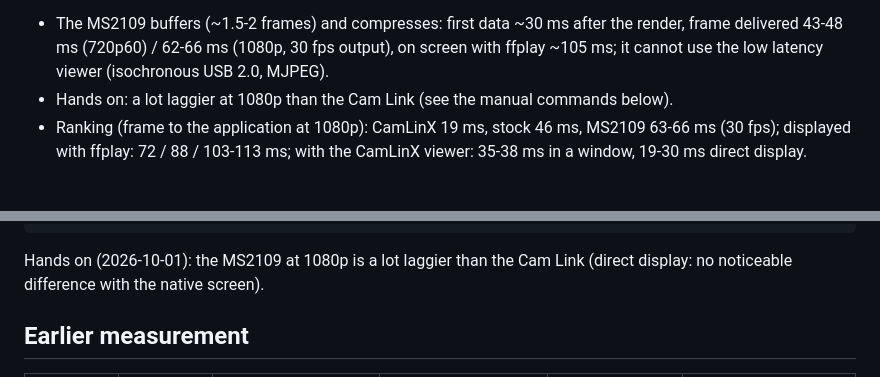
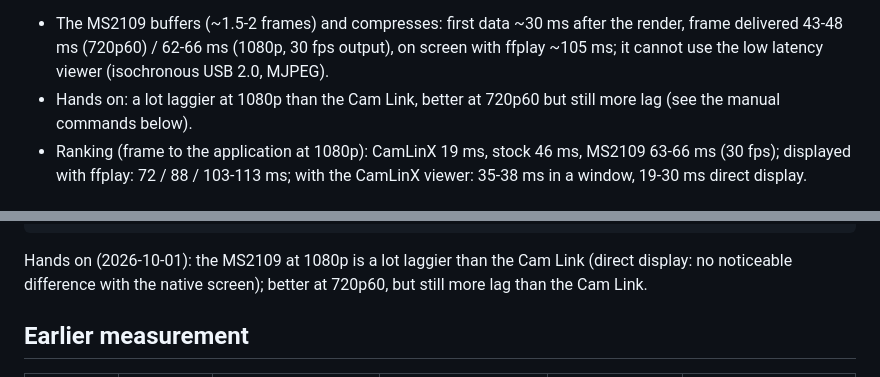
Before and after one commit to enjoy-digital/camlink_4k, a Markdown page: doc/LATENCY.md, 2 parts joined by grey strips. Drawn GitHub-style.

Commit message:
doc: LATENCY.md, MS2109 hands on at 720p60 (better, still more lag than the Cam Link)
Co-Authored-By: Claude Opus 5.5 (1M context) <noreply@anthropic.com>

````diff
--- a/doc/LATENCY.md
+++ b/doc/LATENCY.md
@@ -137,7 +137,8 @@ render:
 - The MS2109 buffers (~1.5-2 frames) and compresses: first data ~30 ms after the render, frame
   delivered 43-48 ms (720p60) / 62-66 ms (1080p, 30 fps output), on screen with ffplay ~105 ms;
   it cannot use the low latency viewer (isochronous USB 2.0, MJPEG).
-- Hands on: a lot laggier at 1080p than the Cam Link (see the manual commands below).
+- Hands on: a lot laggier at 1080p than the Cam Link, better at 720p60 but still more lag (see
+  the manual commands below).
 - Ranking (frame to the application at 1080p): CamLinX 19 ms, stock 46 ms, MS2109 63-66 ms
   (30 fps); displayed with ffplay: 72 / 88 / 103-113 ms; with the CamLinX viewer: 35-38 ms in a
   window, 19-30 ms direct display.
@@ -175,7 +176,8 @@ pkill -x ffplay   # Stop (q only works once the ffplay window has the keyboard f
 ```
 
 Hands on (2026-10-01): the MS2109 at 1080p is a lot laggier than the Cam Link (direct display:
-no noticeable difference with the native screen).
+no noticeable difference with the native screen); better at 720p60, but still more lag than the
+Cam Link.
 
 ## Earlier measurement
 
````
